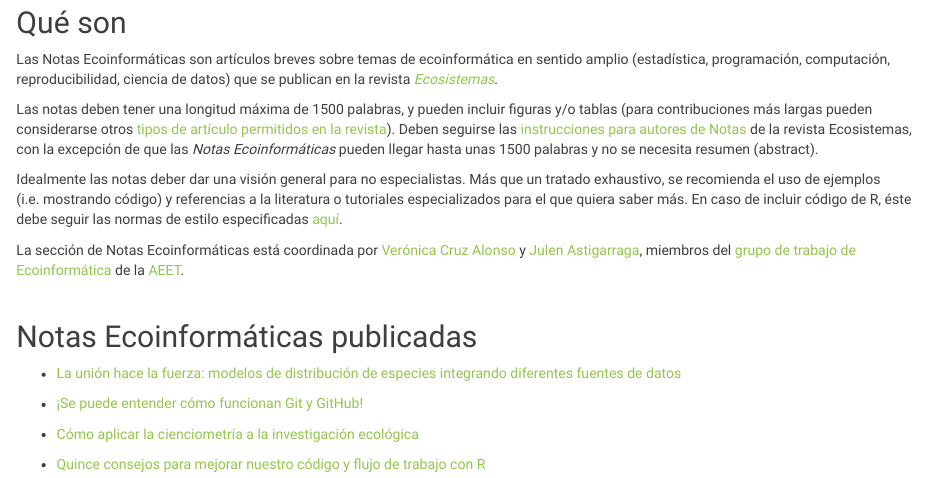
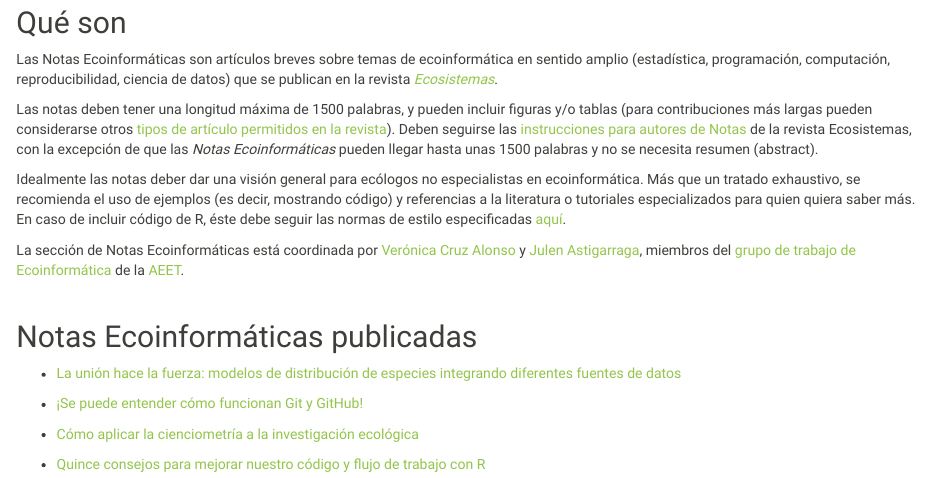
Before and after one commit to ecoinfAEET/website, an R Markdown document (notas-ecoinformaticas.Rmd): the page in a window 1100 px wide, from 170 px down. Rendered offline with R 4.5, knitr and Pandoc, with nearby package versions.

Commit message:
update requisitos notas

```diff
--- a/notas-ecoinformaticas.Rmd
+++ b/notas-ecoinformaticas.Rmd
@@ -13,7 +13,7 @@ Las Notas Ecoinformáticas son artículos breves sobre temas de ecoinformática
 
 Las notas deben tener una longitud máxima de 1500 palabras, y pueden incluir figuras y/o tablas (para contribuciones más largas pueden considerarse otros [tipos de artículo permitidos en la revista](http://www.revistaecosistemas.net/index.php/ecosistemas/about/submissions#authorGuidelines)). Deben seguirse las [instrucciones para autores de Notas](http://www.revistaecosistemas.net/index.php/ecosistemas/about/submissions#authorGuidelines) de la revista Ecosistemas, con la excepción de que las *Notas Ecoinformáticas* pueden llegar hasta unas 1500 palabras y no se necesita resumen (abstract).
 
-Idealmente las notas deber dar una visión general para no especialistas. Más que un tratado exhaustivo, se recomienda el uso de ejemplos (i.e. mostrando código) y referencias a la literatura o tutoriales especializados para el que quiera saber más. En caso de incluir código de R, éste debe seguir las normas de estilo especificadas [aquí](http://adv-r.had.co.nz/Style.html).
+Idealmente las notas deber dar una visión general para ecólogos no especialistas en ecoinformática. Más que un tratado exhaustivo, se recomienda el uso de ejemplos (es decir, mostrando código) y referencias a la literatura o tutoriales especializados para quien quiera saber más. En caso de incluir código de R, éste debe seguir las normas de estilo especificadas [aquí](http://adv-r.had.co.nz/Style.html).
 
 La sección de Notas Ecoinformáticas está coordinada por [Verónica Cruz Alonso](https://twitter.com/veruitter) y [Julen Astigarraga](https://twitter.com/j_astigarraga), miembros del [grupo de trabajo de Ecoinformática](https://ecoinfaeet.github.io/website) de la [AEET](http://www.aeet.org).
 
```
Also changed, not shown: 2 other files.
